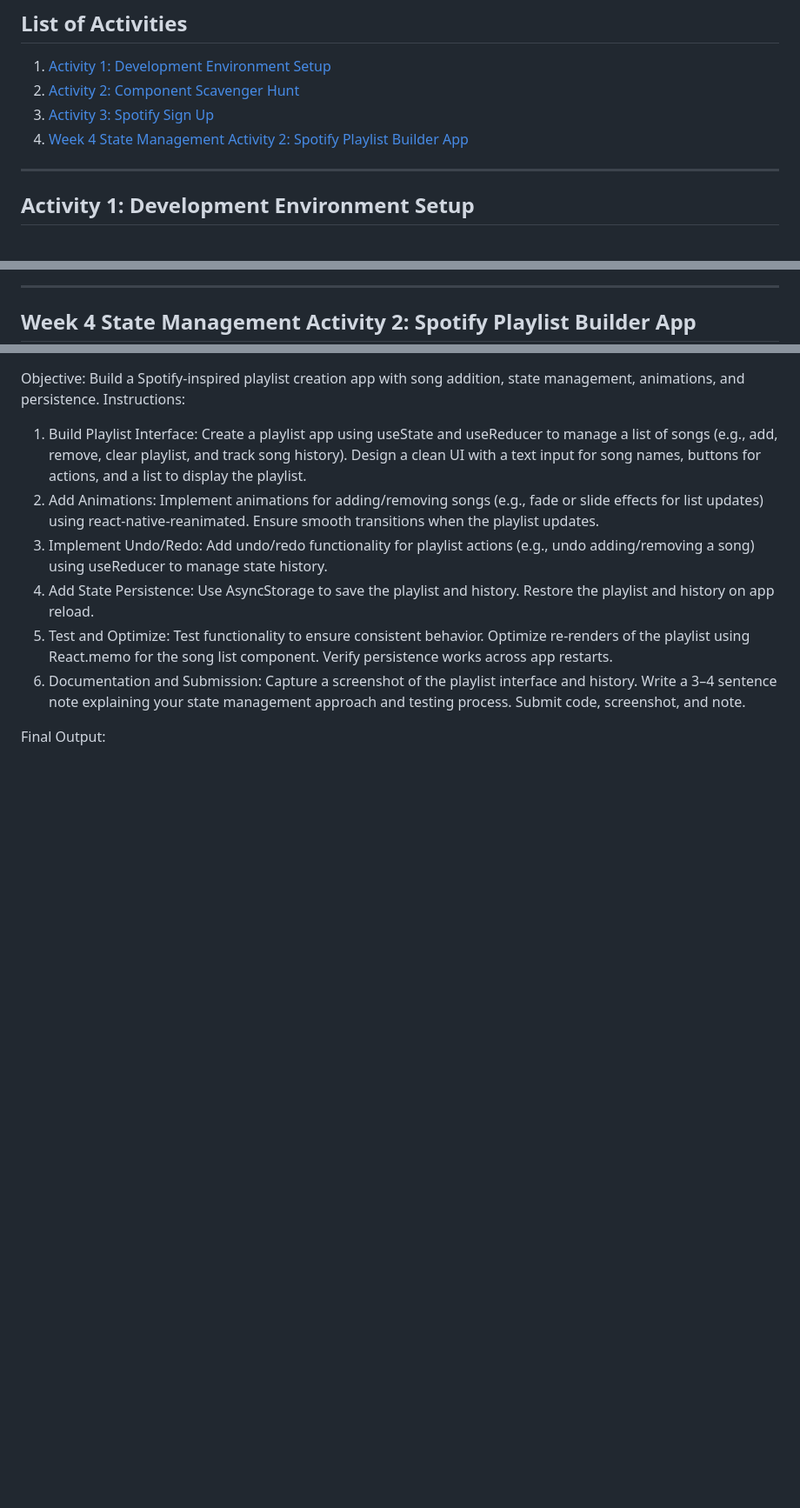
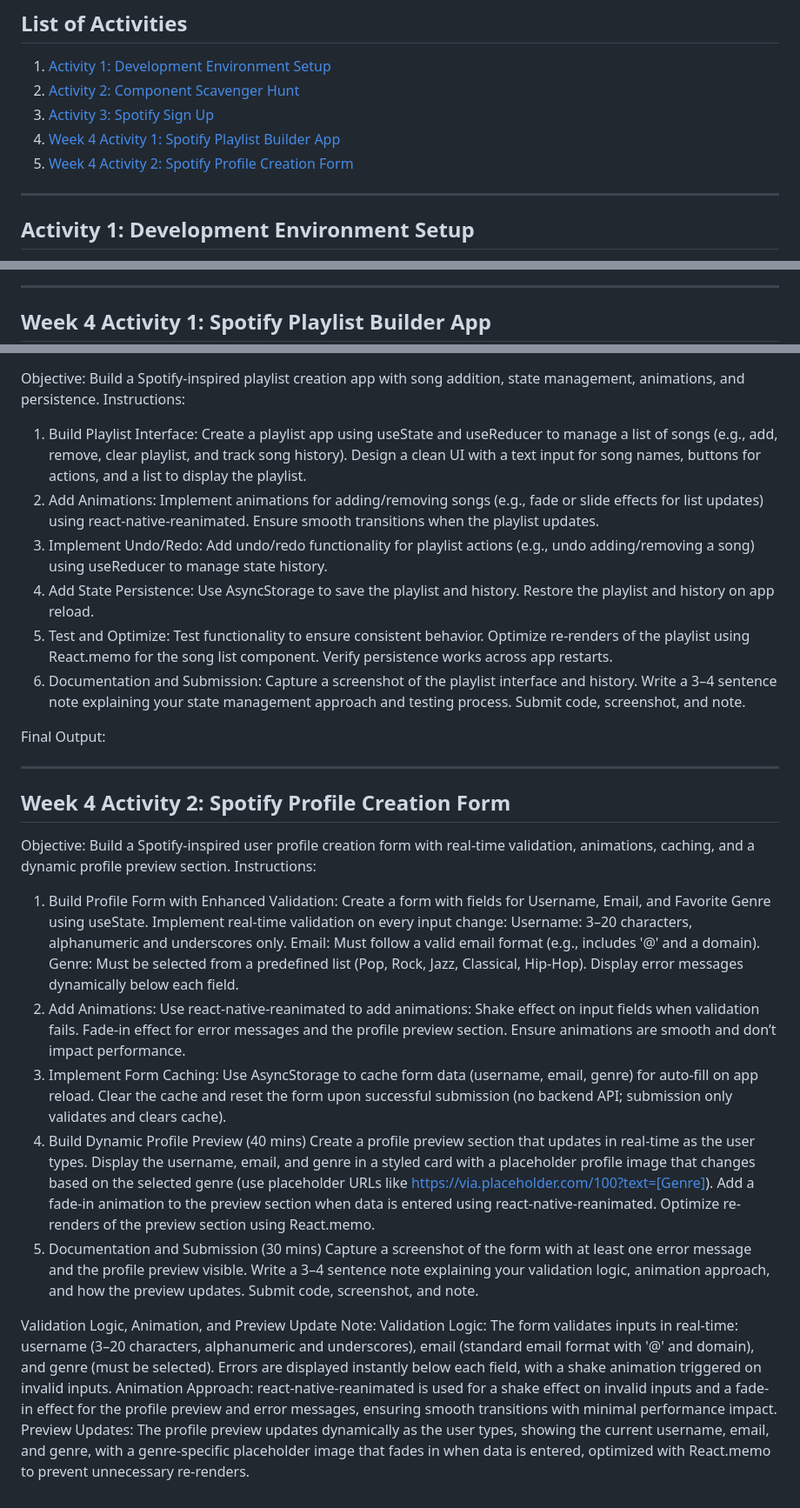
Before and after one commit to marielouisety/IT-5103N-Advanced-Mobile-Software-Development, a Markdown page: README.md, 3 parts joined by grey strips. Shown at 87% size. GitHub-like rendering; blank space fills up the shorter version.

```diff
--- a/README.md
+++ b/README.md
@@ -5,7 +5,8 @@
 1. [Activity 1: Development Environment Setup](#activity-1-development-environment-setup)
 2. [Activity 2: Component Scavenger Hunt](#activity-2-component-scavenger-hunt)
 3. [Activity 3: Spotify Sign Up](#activity-3-spotify-sign-up)
-4. [Week 4 State Management Activity 2: Spotify Playlist Builder App](week-4-state-management-activity-2-spotify-playlist-builder-app)
+4. [Week 4 Activity 1: Spotify Playlist Builder App](week-4-activity-1-spotify-playlist-builder-app)
+5. [Week 4 Activity 2: Spotify Profile Creation Form](week-4-activity-2-spotify-profile-creation-form)
 
 ---
 
@@ -66,7 +68,7 @@ Final Output:
 
 ---
 
-## Week 4 State Management Activity 2: Spotify Playlist Builder App
+## Week 4 Activity 1: Spotify Playlist Builder App
 
 Objective: Build a Spotify-inspired playlist creation app with song addition, state management, animations, and persistence.
 Instructions:
@@ -82,3 +84,39 @@ Write a 3–4 sentence note explaining your state management approach and testin
 Submit code, screenshot, and note.
 
 Final Output:
+
+---
+
+## Week 4 Activity 2: Spotify Profile Creation Form
+
+Objective: Build a Spotify-inspired user profile creation form with real-time validation, animations, caching, and a dynamic profile preview section.
+Instructions:
+1. Build Profile Form with Enhanced Validation:
+Create a form with fields for Username, Email, and Favorite Genre using useState.
+Implement real-time validation on every input change:
+Username: 3–20 characters, alphanumeric and underscores only.
+Email: Must follow a valid email format (e.g., includes '@' and a domain).
+Genre: Must be selected from a predefined list (Pop, Rock, Jazz, Classical, Hip-Hop).
+Display error messages dynamically below each field.
+3. Add Animations:
+Use react-native-reanimated to add animations:
+Shake effect on input fields when validation fails.
+Fade-in effect for error messages and the profile preview section.
+Ensure animations are smooth and don’t impact performance.
+4. Implement Form Caching:
+Use AsyncStorage to cache form data (username, email, genre) for auto-fill on app reload.
+Clear the cache and reset the form upon successful submission (no backend API; submission only validates and clears cache).
+5. Build Dynamic Profile Preview (40 mins)
+Create a profile preview section that updates in real-time as the user types.
+Display the username, email, and genre in a styled card with a placeholder profile image that changes based on the selected genre (use placeholder URLs like https://via.placeholder.com/100?text=[Genre]).
+Add a fade-in animation to the preview section when data is entered using react-native-reanimated.
+Optimize re-renders of the preview section using React.memo.
+6. Documentation and Submission (30 mins)
+Capture a screenshot of the form with at least one error message and the profile preview visible.
+Write a 3–4 sentence note explaining your validation logic, animation approach, and how the preview updates.
+Submit code, screenshot, and note.
+
+Validation Logic, Animation, and Preview Update Note:
+Validation Logic: The form validates inputs in real-time: username (3–20 characters, alphanumeric and underscores), email (standard email format with '@' and domain), and genre (must be selected). Errors are displayed instantly below each field, with a shake animation triggered on invalid inputs.
+Animation Approach: react-native-reanimated is used for a shake effect on invalid inputs and a fade-in effect for the profile preview and error messages, ensuring smooth transitions with minimal performance impact.
+Preview Updates: The profile preview updates dynamically as the user types, showing the current username, email, and genre, with a genre-specific placeholder image that fades in when data is entered, optimized with React.memo to prevent unnecessary re-renders.
```
Also changed, not shown: other parts of README.md (+1 -0 lines).
